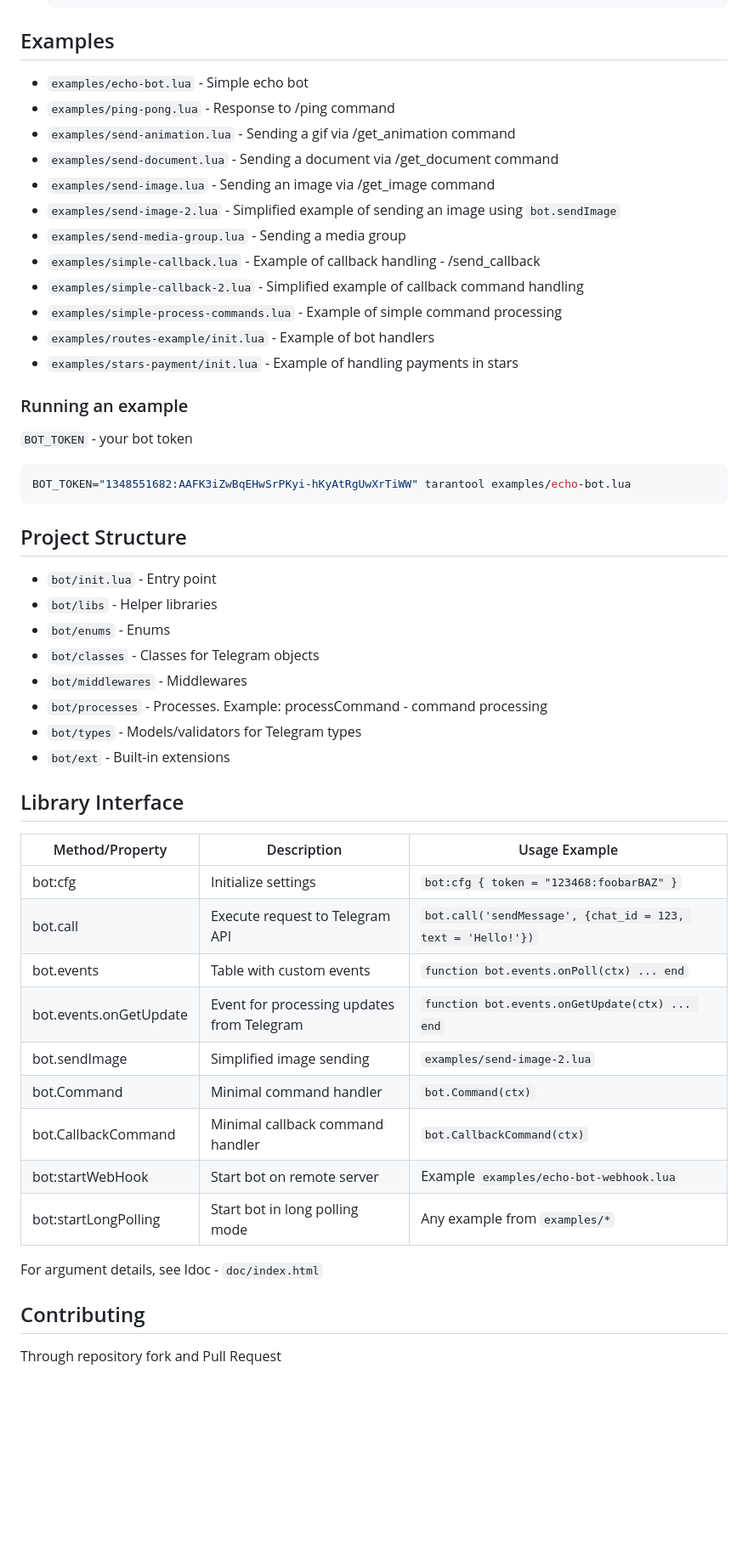
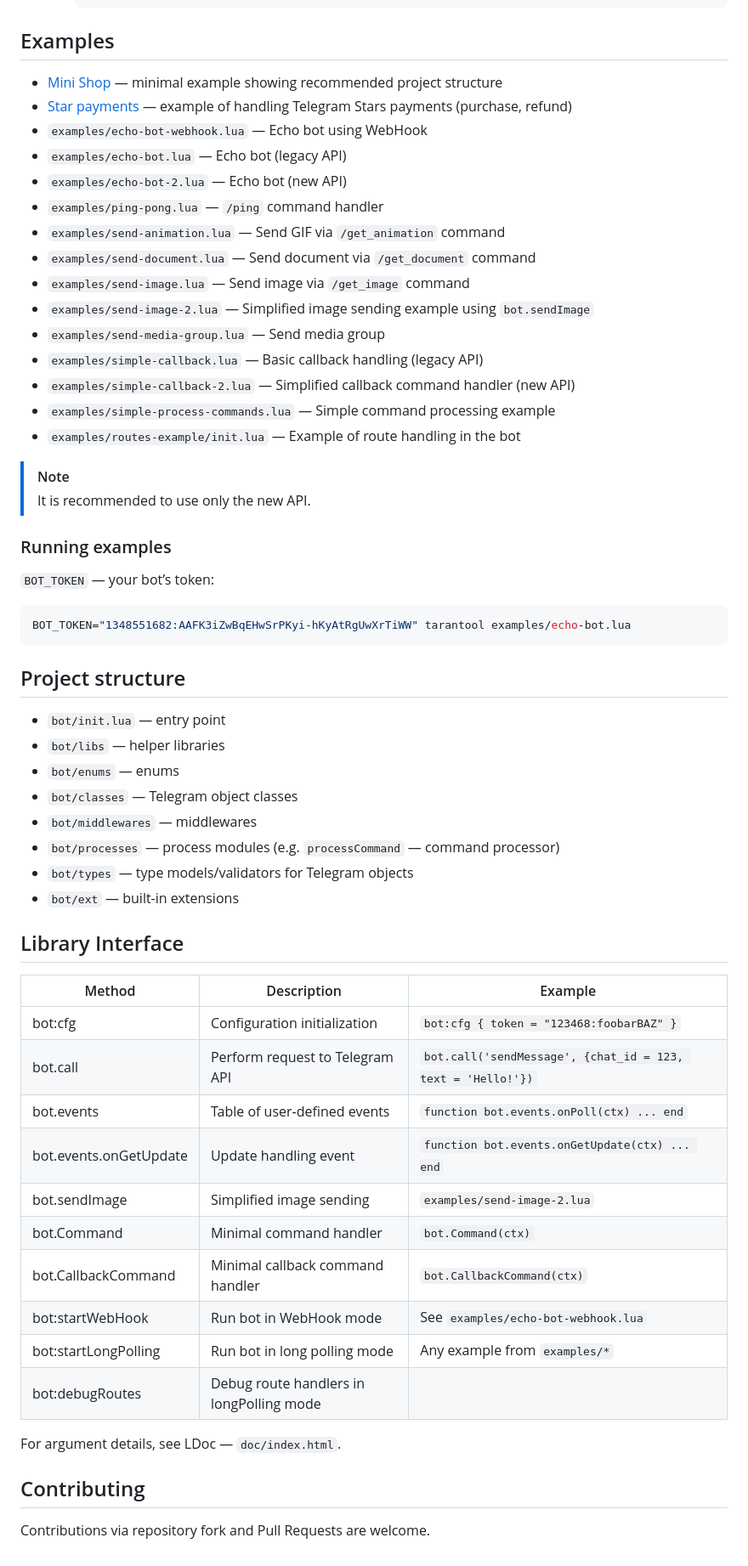
Before and after one commit to uriid1/tnt-tg-bot, a Markdown page: README_EN.md, the part around one of its changes. Shown at 85% size. Rendered like a GitHub page; blank space fills up the shorter version.

````diff
--- a/README_EN.md
+++ b/README_EN.md
@@ -62,49 +61,56 @@ bash tnt-tg-bot.pre-build.sh
 
 ## Examples
-  + `examples/echo-bot.lua` - Simple echo bot
-  + `examples/ping-pong.lua` - Response to /ping command
-  + `examples/send-animation.lua` - Sending a gif via /get_animation command
-  + `examples/send-document.lua` - Sending a document via /get_document command
-  + `examples/send-image.lua` - Sending an image via /get_image command
-  + `examples/send-image-2.lua` - Simplified example of sending an image using `bot.sendImage`
-  + `examples/send-media-group.lua` - Sending a media group
-  + `examples/simple-callback.lua` - Example of callback handling - /send_callback
-  + `examples/simple-callback-2.lua` - Simplified example of callback command handling
-  + `examples/simple-process-commands.lua` - Example of simple command processing
-  + `examples/routes-example/init.lua` - Example of bot handlers
-  + `examples/stars-payment/init.lua` - Example of handling payments in stars
++ [Mini Shop](examples/mini-shop) — minimal example showing recommended project structure
++ [Star payments](examples/stars-payment) — example of handling Telegram Stars payments (purchase, refund)
++ `examples/echo-bot-webhook.lua` — Echo bot using WebHook
++ `examples/echo-bot.lua` — Echo bot (legacy API)
++ `examples/echo-bot-2.lua` — Echo bot (new API)
++ `examples/ping-pong.lua` — `/ping` command handler
++ `examples/send-animation.lua` — Send GIF via `/get_animation` command
++ `examples/send-document.lua` — Send document via `/get_document` command
++ `examples/send-image.lua` — Send image via `/get_image` command
++ `examples/send-image-2.lua` — Simplified image sending example using `bot.sendImage`
++ `examples/send-media-group.lua` — Send media group
++ `examples/simple-callback.lua` — Basic callback handling (legacy API)
++ `examples/simple-callback-2.lua` — Simplified callback command handler (new API)
++ `examples/simple-process-commands.lua` — Simple command processing example
++ `examples/routes-example/init.lua` — Example of route handling in the bot
 
-### Running an example
-`BOT_TOKEN` - your bot token
+> [!NOTE]
+> It is recommended to use only the new API.
+
+### Running examples
+`BOT_TOKEN` — your bot’s token:
 ```bash
 BOT_TOKEN="1348551682:AAFK3iZwBqEHwSrPKyi-hKyAtRgUwXrTiWW" tarantool examples/echo-bot.lua
 ```
 
-## Project Structure
-  + `bot/init.lua` - Entry point
-  + `bot/libs` - Helper libraries
-  + `bot/enums` - Enums
-  + `bot/classes` - Classes for Telegram objects
-  + `bot/middlewares` - Middlewares
-  + `bot/processes` - Processes. Example: processCommand - command processing
-  + `bot/types` - Models/validators for Telegram types
-  + `bot/ext` - Built-in extensions
+## Project structure
++ `bot/init.lua` — entry point
++ `bot/libs` — helper libraries
++ `bot/enums` — enums
++ `bot/classes` — Telegram object classes
++ `bot/middlewares` — middlewares
++ `bot/processes` — process modules (e.g. `processCommand` — command processor)
++ `bot/types` — type models/validators for Telegram objects
++ `bot/ext` — built-in extensions
 
 ## Library Interface
 
-| Method/Property | Description | Usage Example |
-|---------------|---------|---------------------|
-| bot:cfg | Initialize settings | `bot:cfg { token = "123468:foobarBAZ" }` |
-| bot.call | Execute request to Telegram API | `bot.call('sendMessage', {chat_id = 123, text = 'Hello!'})` |
-| bot.events | Table with custom events | `function bot.events.onPoll(ctx) ... end` |
-| bot.events.onGetUpdate | Event for processing updates from Telegram | `function bot.events.onGetUpdate(ctx) ... end` |
-| bot.sendImage | Simplified image sending | `examples/send-image-2.lua`  |
+| Method | Description | Example |
+|---------------|-------------|----------|
+| bot:cfg | Configuration initialization | `bot:cfg { token = "123468:foobarBAZ" }` |
+| bot.call | Perform request to Telegram API | `bot.call('sendMessage', {chat_id = 123, text = 'Hello!'})` |
+| bot.events | Table of user-defined events | `function bot.events.onPoll(ctx) ... end` |
+| bot.events.onGetUpdate | Update handling event | `function bot.events.onGetUpdate(ctx) ... end` |
+| bot.sendImage | Simplified image sending | `examples/send-image-2.lua` |
 | bot.Command | Minimal command handler | `bot.Command(ctx)` |
-| bot.CallbackCommand | Minimal callback command handler | `bot.CallbackCommand(ctx)`
-| bot:startWebHook | Start bot on remote server | Example `examples/echo-bot-webhook.lua` |
-| bot:startLongPolling | Start bot in long polling mode | Any example from `examples/*` |
+| bot.CallbackCommand | Minimal callback command handler | `bot.CallbackCommand(ctx)` |
+| bot:startWebHook | Run bot in WebHook mode | See `examples/echo-bot-webhook.lua` |
+| bot:startLongPolling | Run bot in long polling mode | Any example from `examples/*` |
+| bot:debugRoutes | Debug route handlers in longPolling mode | |
 
-For argument details, see ldoc - `doc/index.html`
+For argument details, see LDoc — `doc/index.html`.
 
 ## Contributing
-Through repository fork and Pull Request
+Contributions via repository fork and Pull Requests are welcome.
````
Also changed, not shown: other parts of README_EN.md (+42 -43 lines).
